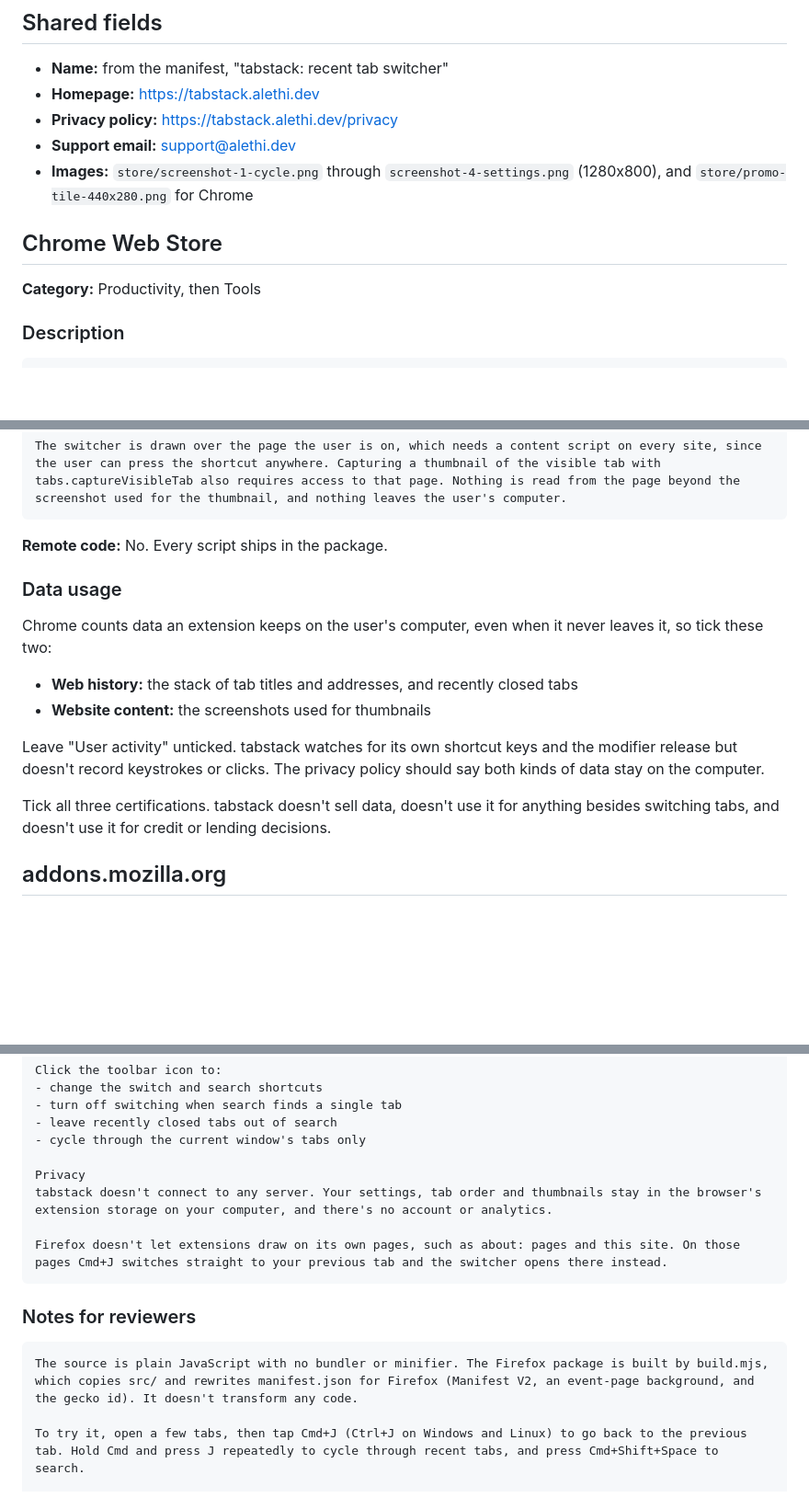
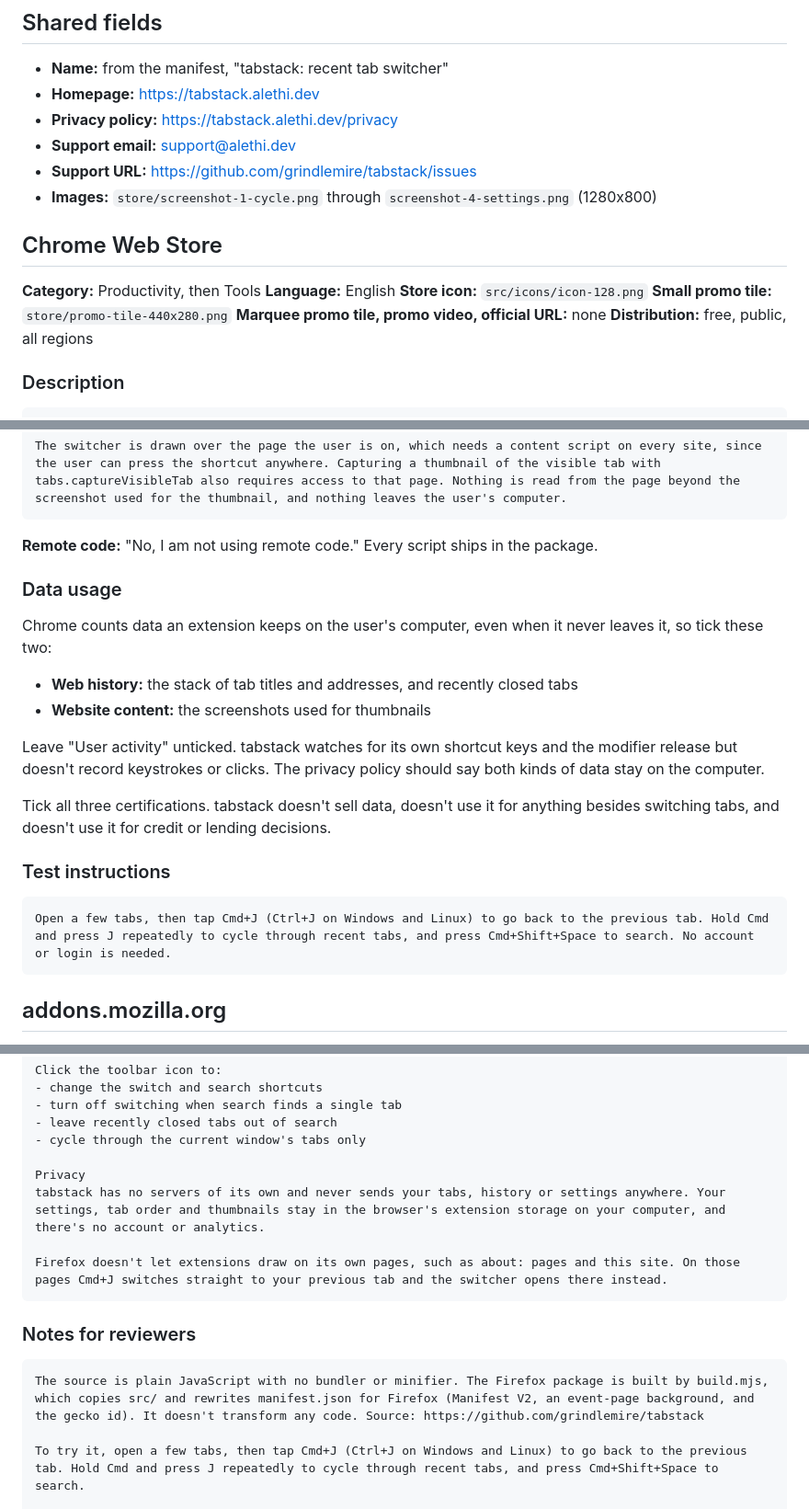
Before and after one commit to grindlemire/tabstack, a Markdown page: store/listing.md, 3 parts joined by grey strips. Shown at 92% size. Drawn GitHub-style; blank space fills up the shorter version.

Commit message:
store: listing matches what was submitted to Chrome
* store: listing matches the Chrome submission

Reviewed-on: https://gitstack.sh/grindlemire/tabstack/reviews/R25

````diff
--- a/store/listing.md
+++ b/store/listing.md
@@ -13,11 +13,17 @@ in `src/manifest.json` rather than here.
 - **Homepage:** https://tabstack.alethi.dev
 - **Privacy policy:** https://tabstack.alethi.dev/privacy
 - **Support email:** support@alethi.dev
-- **Images:** `store/screenshot-1-cycle.png` through `screenshot-4-settings.png` (1280x800), and `store/promo-tile-440x280.png` for Chrome
+- **Support URL:** https://github.com/grindlemire/tabstack/issues
+- **Images:** `store/screenshot-1-cycle.png` through `screenshot-4-settings.png` (1280x800)
 
 ## Chrome Web Store
 
 **Category:** Productivity, then Tools
+**Language:** English
+**Store icon:** `src/icons/icon-128.png`
+**Small promo tile:** `store/promo-tile-440x280.png`
+**Marquee promo tile, promo video, official URL:** none
+**Distribution:** free, public, all regions
 
 ### Description
 
@@ -95,7 +101,8 @@ Pauses the thumbnail refresh while the user is away from the computer, so the ex
 The switcher is drawn over the page the user is on, which needs a content script on every site, since the user can press the shortcut anywhere. Capturing a thumbnail of the visible tab with tabs.captureVisibleTab also requires access to that page. Nothing is read from the page beyond the screenshot used for the thumbnail, and nothing leaves the user's computer.
 ```
 
-**Remote code:** No. Every script ships in the package.
+**Remote code:** "No, I am not using remote code." Every script ships in the
+package.
 
 ### Data usage
 
@@ -113,6 +120,12 @@ policy should say both kinds of data stay on the computer.
 Tick all three certifications. tabstack doesn't sell data, doesn't use it
 for anything besides switching tabs, and doesn't use it for credit or
 lending decisions.
+
+### Test instructions
+
+```
+Open a few tabs, then tap Cmd+J (Ctrl+J on Windows and Linux) to go back to the previous tab. Hold Cmd and press J repeatedly to cycle through recent tabs, and press Cmd+Shift+Space to search. No account or login is needed.
+```
 
 ## addons.mozilla.org
 
@@ -150,7 +163,7 @@ Click the toolbar icon to:
 - cycle through the current window's tabs only
 
 Privacy
-tabstack doesn't connect to any server. Your settings, tab order and thumbnails stay in the browser's extension storage on your computer, and there's no account or analytics.
+tabstack has no servers of its own and never sends your tabs, history or settings anywhere. Your settings, tab order and thumbnails stay in the browser's extension storage on your computer, and there's no account or analytics.
 
 Firefox doesn't let extensions draw on its own pages, such as about: pages and this site. On those pages Cmd+J switches straight to your previous tab and the switcher opens there instead.
 ```
@@ -158,7 +171,7 @@ Firefox doesn't let extensions draw on its own pages, such as about: pages and t
 ### Notes for reviewers
 
 ```
-The source is plain JavaScript with no bundler or minifier. The Firefox package is built by build.mjs, which copies src/ and rewrites manifest.json for Firefox (Manifest V2, an event-page background, and the gecko id). It doesn't transform any code.
+The source is plain JavaScript with no bundler or minifier. The Firefox package is built by build.mjs, which copies src/ and rewrites manifest.json for Firefox (Manifest V2, an event-page background, and the gecko id). It doesn't transform any code. Source: https://github.com/grindlemire/tabstack
 
 To try it, open a few tabs, then tap Cmd+J (Ctrl+J on Windows and Linux) to go back to the previous tab. Hold Cmd and press J repeatedly to cycle through recent tabs, and press Cmd+Shift+Space to search.
 
````
Also changed, not shown: other parts of store/listing.md (+1 -1 lines).
